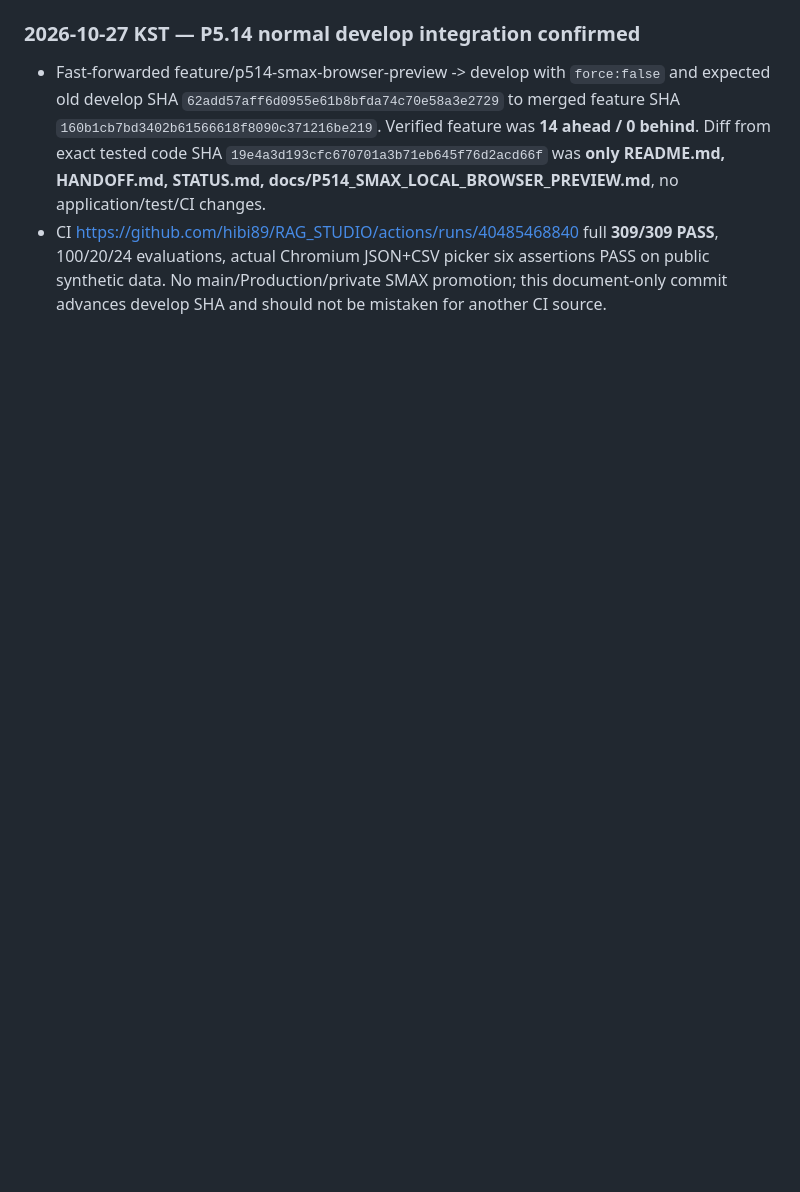
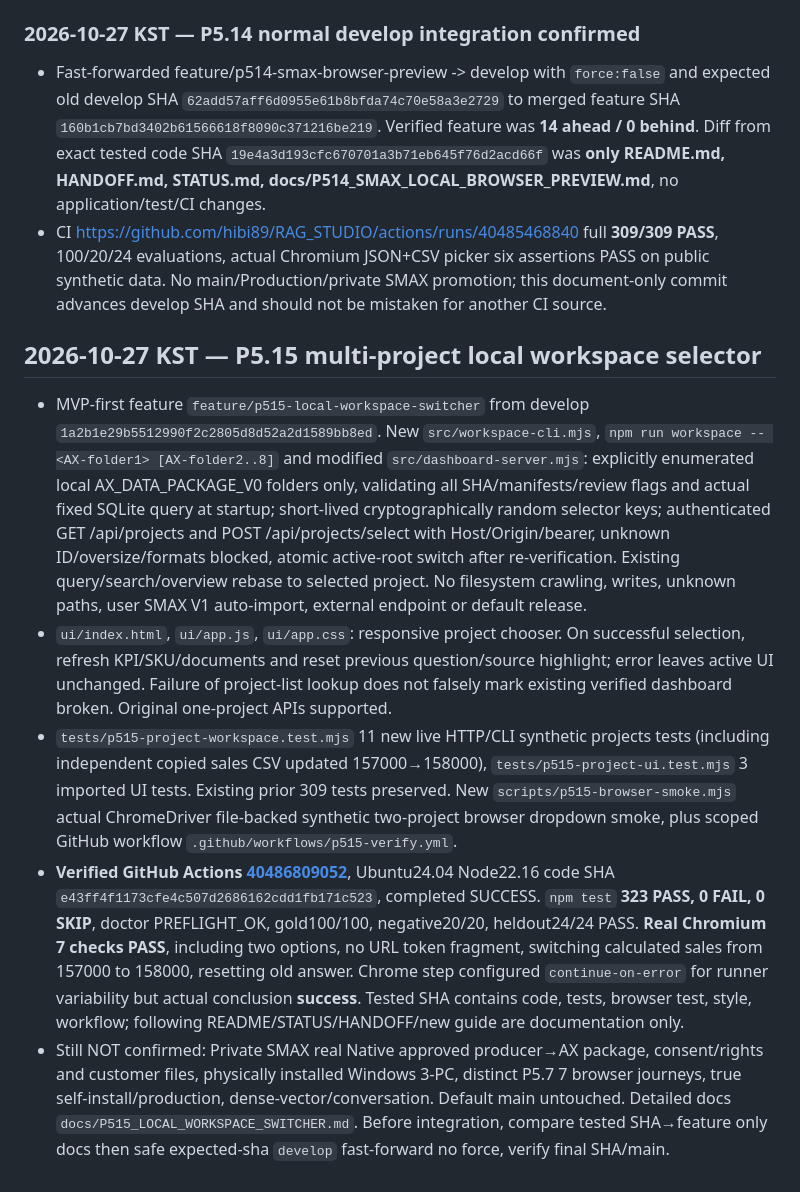
Before and after one commit to hibi89/RAG_STUDIO, a Markdown page: STATUS.md, the part around the change. GitHub-like rendering; blank space fills up the shorter version.

Commit message:
docs(p5.15): record 323 PASS and real Chromium project switch for STATUS.md

```diff
--- a/STATUS.md
+++ b/STATUS.md
@@ -311,3 +311,10 @@ P3.2 further UI interaction QA (authorized Windows/browser), source drill-down,
 ### 2026-10-27 KST — P5.14 normal develop integration confirmed
 - Fast-forwarded feature/p514-smax-browser-preview -> develop with `force:false` and expected old develop SHA `62add57aff6d0955e61b8bfda74c70e58a3e2729` to merged feature SHA `160b1cb7bd3402b61566618f8090c371216be219`. Verified feature was **14 ahead / 0 behind**. Diff from exact tested code SHA `19e4a3d193cfc670701a3b71eb645f76d2acd66f` was **only README.md, HANDOFF.md, STATUS.md, docs/P514_SMAX_LOCAL_BROWSER_PREVIEW.md**, no application/test/CI changes.
 - CI https://github.com/hibi89/RAG_STUDIO/actions/runs/40485468840 full **309/309 PASS**, 100/20/24 evaluations, actual Chromium JSON+CSV picker six assertions PASS on public synthetic data. No main/Production/private SMAX promotion; this document-only commit advances develop SHA and should not be mistaken for another CI source.
+
+## 2026-10-27 KST — P5.15 multi-project local workspace selector
+- MVP-first feature `feature/p515-local-workspace-switcher` from develop `1a2b1e29b5512990f2c2805d8d52a2d1589bb8ed`. New `src/workspace-cli.mjs`, `npm run workspace -- <AX-folder1> [AX-folder2..8]` and modified `src/dashboard-server.mjs`: explicitly enumerated local AX_DATA_PACKAGE_V0 folders only, validating all SHA/manifests/review flags and actual fixed SQLite query at startup; short-lived cryptographically random selector keys; authenticated GET /api/projects and POST /api/projects/select with Host/Origin/bearer, unknown ID/oversize/formats blocked, atomic active-root switch after re-verification. Existing query/search/overview rebase to selected project. No filesystem crawling, writes, unknown paths, user SMAX V1 auto-import, external endpoint or default release.
+- `ui/index.html`, `ui/app.js`, `ui/app.css`: responsive project chooser. On successful selection, refresh KPI/SKU/documents and reset previous question/source highlight; error leaves active UI unchanged. Failure of project-list lookup does not falsely mark existing verified dashboard broken. Original one-project APIs supported.
+- `tests/p515-project-workspace.test.mjs` 11 new live HTTP/CLI synthetic projects tests (including independent copied sales CSV updated 157000→158000), `tests/p515-project-ui.test.mjs` 3 imported UI tests. Existing prior 309 tests preserved. New `scripts/p515-browser-smoke.mjs` actual ChromeDriver file-backed synthetic two-project browser dropdown smoke, plus scoped GitHub workflow `.github/workflows/p515-verify.yml`.
+- **Verified GitHub Actions [40486809052](https://github.com/hibi89/RAG_STUDIO/actions/runs/40486809052)**, Ubuntu24.04 Node22.16 code SHA `e43ff4f1173cfe4c507d2686162cdd1fb171c523`, completed SUCCESS. `npm test` **323 PASS, 0 FAIL, 0 SKIP**, doctor PREFLIGHT_OK, gold100/100, negative20/20, heldout24/24 PASS. **Real Chromium 7 checks PASS**, including two options, no URL token fragment, switching calculated sales from 157000 to 158000, resetting old answer. Chrome step configured `continue-on-error` for runner variability but actual conclusion **success**. Tested SHA contains code, tests, browser test, style, workflow; following README/STATUS/HANDOFF/new guide are documentation only.
+- Still NOT confirmed: Private SMAX real Native approved producer→AX package, consent/rights and customer files, physically installed Windows 3-PC, distinct P5.7 7 browser journeys, true self-install/production, dense-vector/conversation. Default main untouched. Detailed docs `docs/P515_LOCAL_WORKSPACE_SWITCHER.md`. Before integration, compare tested SHA→feature only docs then safe expected-sha `develop` fast-forward no force, verify final SHA/main.
```
